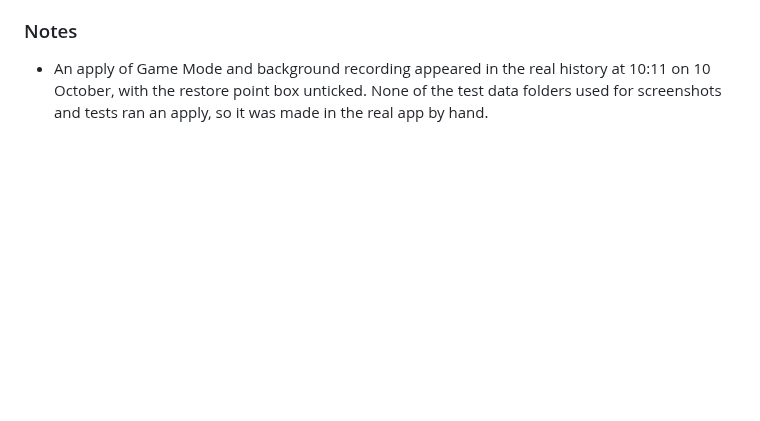
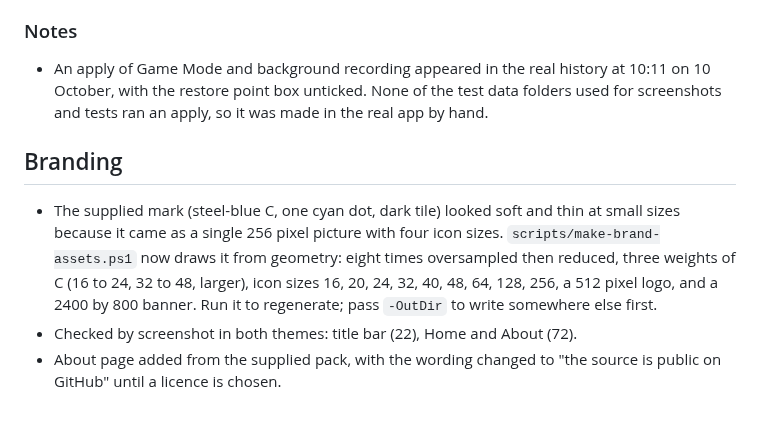
Before and after one commit to Kkthnx/Clarion, a Markdown page: docs/WORKLOG.md, the part around the change. Rendered like a GitHub page; blank space fills up the shorter version.

```diff
--- a/docs/WORKLOG.md
+++ b/docs/WORKLOG.md
@@ -558,3 +558,8 @@ Source: `design-study/COMPARISON.md` (kept outside git). What was built, in the
 
 ### Notes
 - An apply of Game Mode and background recording appeared in the real history at 10:11 on 10 October, with the restore point box unticked. None of the test data folders used for screenshots and tests ran an apply, so it was made in the real app by hand.
+
+## Branding
+- The supplied mark (steel-blue C, one cyan dot, dark tile) looked soft and thin at small sizes because it came as a single 256 pixel picture with four icon sizes. `scripts/make-brand-assets.ps1` now draws it from geometry: eight times oversampled then reduced, three weights of C (16 to 24, 32 to 48, larger), icon sizes 16, 20, 24, 32, 40, 48, 64, 128, 256, a 512 pixel logo, and a 2400 by 800 banner. Run it to regenerate; pass `-OutDir` to write somewhere else first.
+- Checked by screenshot in both themes: title bar (22), Home and About (72).
+- About page added from the supplied pack, with the wording changed to "the source is public on GitHub" until a licence is chosen.
```
Also changed, not shown: CHANGELOG.md (+2 -0 lines), README.md (+1 -5 lines), docs/images/banner.png (added), docs/images/logo.png, 7 other files.
